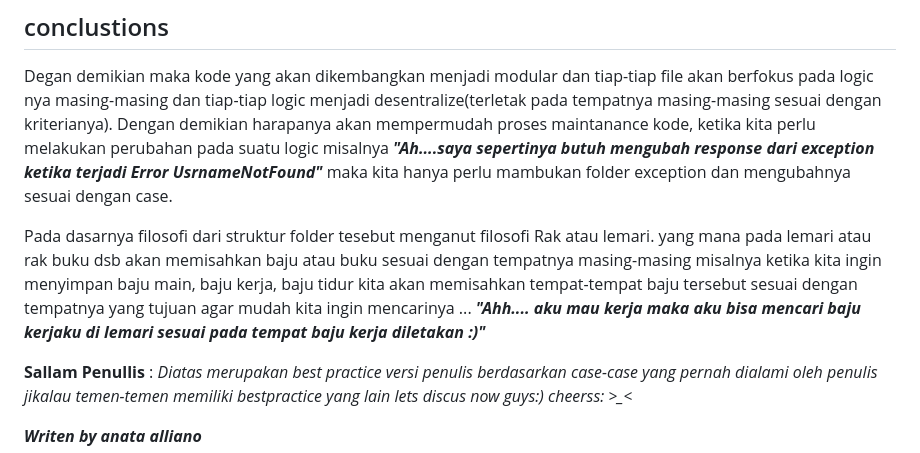
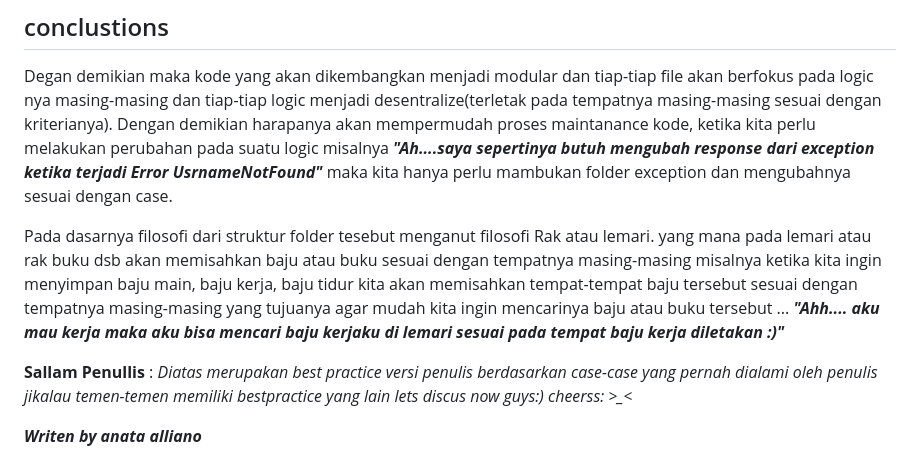
Before and after one commit to habibfr/rest-api-expressJs, a Markdown page: README.md, the part around the change. GitHub-like rendering.

Commit message:
add some words in readme

```diff
--- a/README.md
+++ b/README.md
@@ -57,7 +57,7 @@ pada foldet tests ini akan memuat semua file automation test(unit test)
 
 Degan demikian maka kode yang akan dikembangkan menjadi modular dan tiap-tiap file akan berfokus pada logic nya masing-masing dan tiap-tiap logic menjadi desentralize(terletak pada tempatnya masing-masing sesuai dengan kriterianya). Dengan demikian harapanya akan mempermudah proses maintanance kode, ketika kita perlu melakukan perubahan pada suatu logic misalnya **_"Ah....saya sepertinya butuh mengubah response dari exception ketika terjadi Error UsrnameNotFound"_** maka kita hanya perlu mambukan folder exception dan mengubahnya sesuai dengan case.
 
-Pada dasarnya filosofi dari struktur folder tesebut menganut filosofi Rak atau lemari. yang mana pada lemari atau rak buku dsb akan memisahkan baju atau buku sesuai dengan tempatnya masing-masing misalnya ketika kita ingin menyimpan baju main, baju kerja, baju tidur kita akan memisahkan tempat-tempat baju tersebut sesuai dengan tempatnya yang tujuan agar mudah kita ingin mencarinya ... **_"Ahh.... aku mau kerja maka aku bisa mencari baju kerjaku di lemari sesuai pada tempat baju kerja diletakan :)"_**
+Pada dasarnya filosofi dari struktur folder tesebut menganut filosofi Rak atau lemari. yang mana pada lemari atau rak buku dsb akan memisahkan baju atau buku sesuai dengan tempatnya masing-masing misalnya ketika kita ingin menyimpan baju main, baju kerja, baju tidur kita akan memisahkan tempat-tempat baju tersebut sesuai dengan tempatnya masing-masing yang tujuanya agar mudah kita ingin mencarinya baju atau buku tersebut ... **_"Ahh.... aku mau kerja maka aku bisa mencari baju kerjaku di lemari sesuai pada tempat baju kerja diletakan :)"_**
 
 **Sallam Penullis** : _Diatas merupakan best practice versi penulis berdasarkan case-case yang pernah dialami oleh penulis jikalau temen-temen memiliki bestpractice yang lain lets discus now guys:) cheerss: >\_<_
 
```
